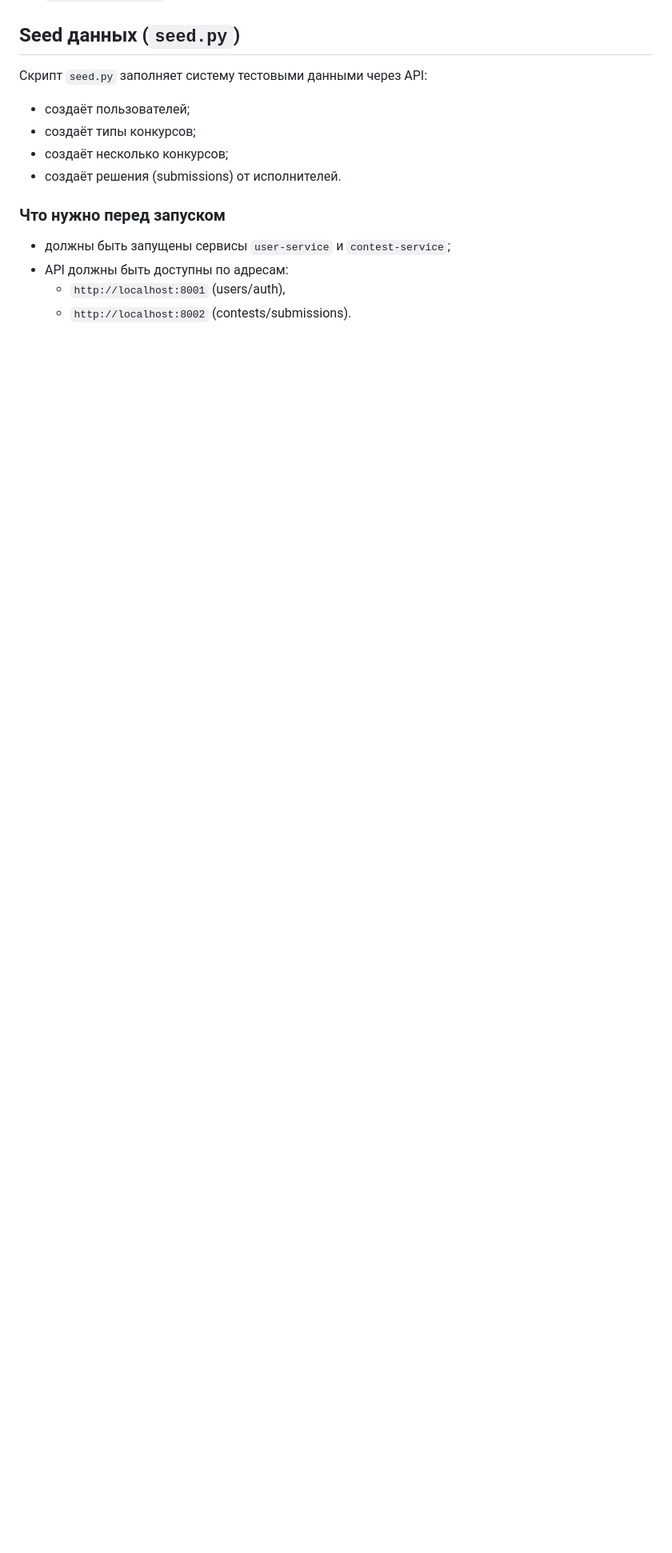
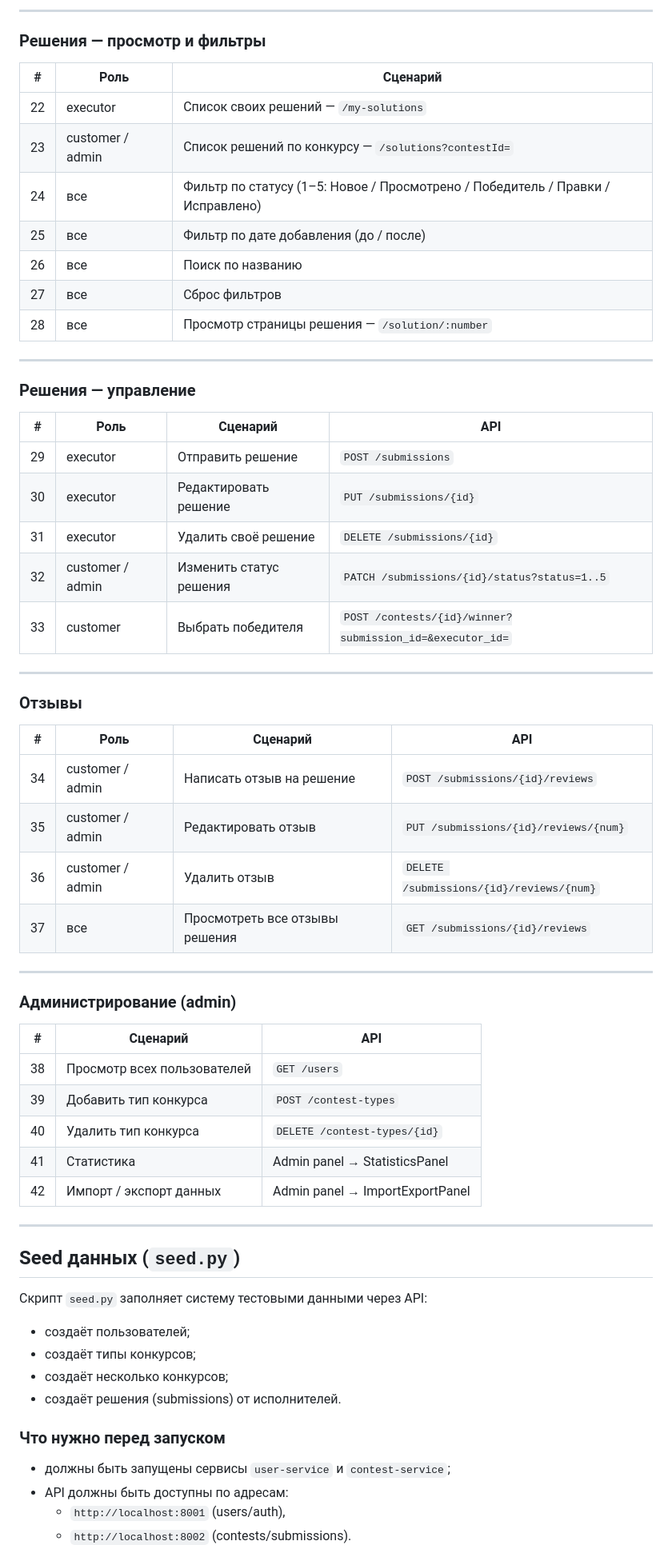
Before and after one commit to qwers451/devContest, a Markdown page: README.md, the part around one of its changes. Shown at 80% size. Rendered like a GitHub page; blank space fills up the shorter version.

```diff
--- a/README.md
+++ b/README.md
@@ -24,3 +67,53 @@
+---
+
+### Решения — просмотр и фильтры
+
+| # | Роль | Сценарий |
+|---|------|----------|
+| 22 | executor | Список своих решений — `/my-solutions` |
+| 23 | customer / admin | Список решений по конкурсу — `/solutions?contestId=` |
+| 24 | все | Фильтр по статусу (1–5: Новое / Просмотрено / Победитель / Правки / Исправлено) |
+| 25 | все | Фильтр по дате добавления (до / после) |
+| 26 | все | Поиск по названию |
+| 27 | все | Сброс фильтров |
+| 28 | все | Просмотр страницы решения — `/solution/:number` |
+
+---
+
+### Решения — управление
+
+| # | Роль | Сценарий | API |
+|---|------|----------|-----|
+| 29 | executor | Отправить решение | `POST /submissions` |
+| 30 | executor | Редактировать решение | `PUT /submissions/{id}` |
+| 31 | executor | Удалить своё решение | `DELETE /submissions/{id}` |
+| 32 | customer / admin | Изменить статус решения | `PATCH /submissions/{id}/status?status=1..5` |
+| 33 | customer | Выбрать победителя | `POST /contests/{id}/winner?submission_id=&executor_id=` |
+
+---
+
+### Отзывы
+
+| # | Роль | Сценарий | API |
+|---|------|----------|-----|
+| 34 | customer / admin | Написать отзыв на решение | `POST /submissions/{id}/reviews` |
+| 35 | customer / admin | Редактировать отзыв | `PUT /submissions/{id}/reviews/{num}` |
+| 36 | customer / admin | Удалить отзыв | `DELETE /submissions/{id}/reviews/{num}` |
+| 37 | все | Просмотреть все отзывы решения | `GET /submissions/{id}/reviews` |
+
+---
+
+### Администрирование (admin)
+
+| # | Сценарий | API |
+|---|----------|-----|
+| 38 | Просмотр всех пользователей | `GET /users` |
+| 39 | Добавить тип конкурса | `POST /contest-types` |
+| 40 | Удалить тип конкурса | `DELETE /contest-types/{id}` |
+| 41 | Статистика | Admin panel → StatisticsPanel |
+| 42 | Импорт / экспорт данных | Admin panel → ImportExportPanel |
+
+---
 
 ## Seed данных (`seed.py`)
 
```
Also changed, not shown: other parts of README.md (+43 -0 lines).
